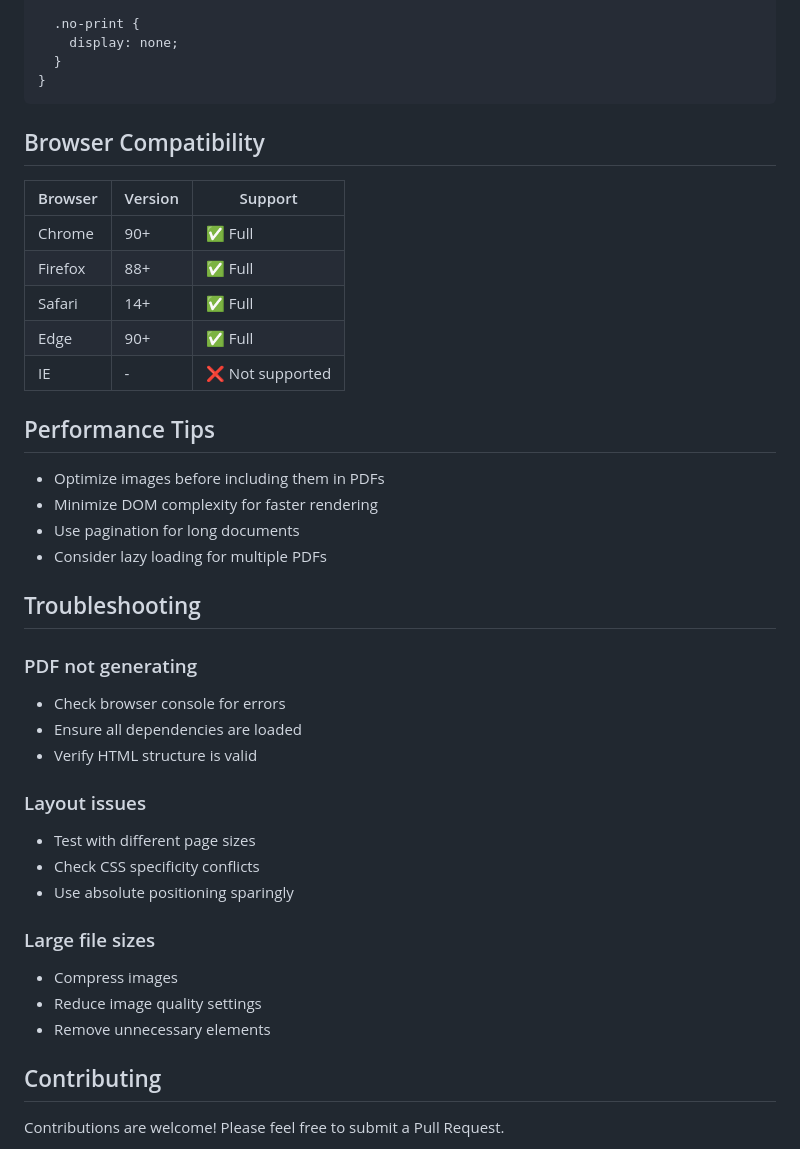
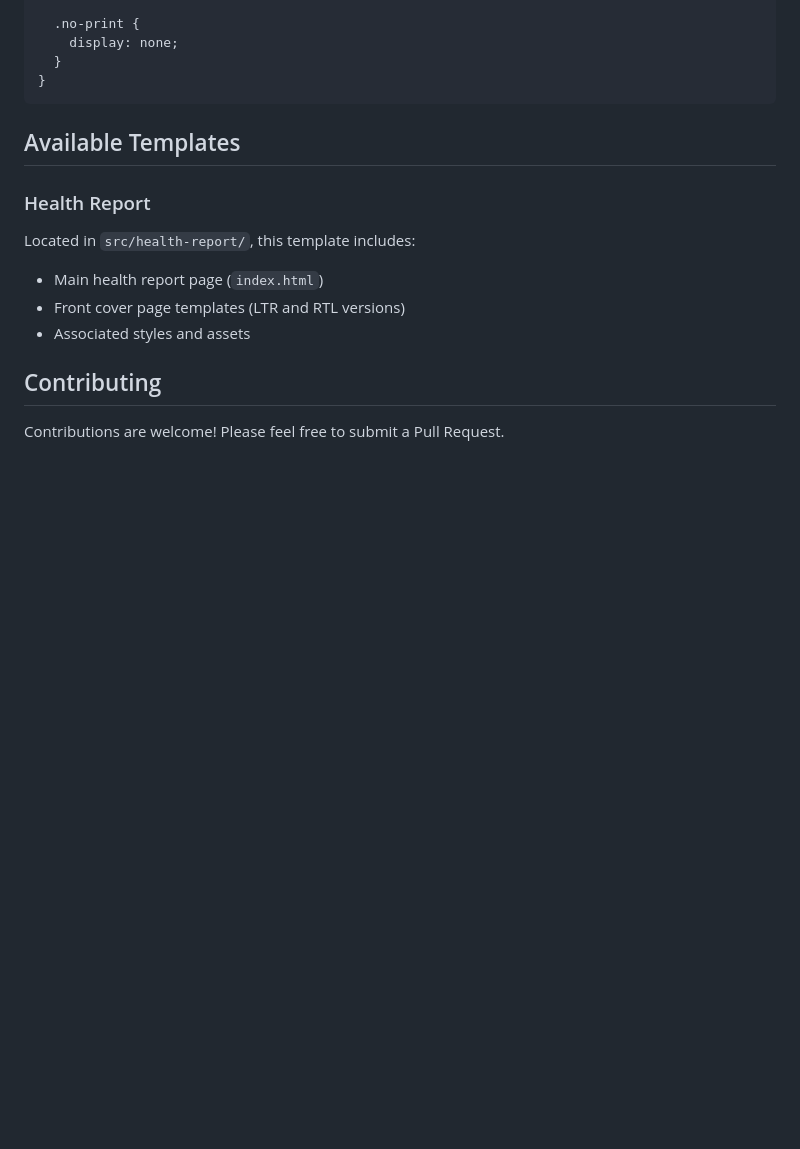
Before and after one commit to elfiehub/pdf-generator-template, a Markdown page: README.md, the part around one of its changes. GitHub-like rendering; blank space fills up the shorter version.

````diff
--- a/README.md
+++ b/README.md
@@ -171,39 +89,13 @@ Create transaction receipts for e-commerce or point-of-sale systems.
 }
 ```
 
-## Browser Compatibility
+## Available Templates
 
-| Browser | Version | Support |
-|---------|---------|---------|
-| Chrome | 90+ | ✅ Full |
-| Firefox | 88+ | ✅ Full |
-| Safari | 14+ | ✅ Full |
-| Edge | 90+ | ✅ Full |
-| IE | - | ❌ Not supported |
-
-## Performance Tips
-
-- Optimize images before including them in PDFs
-- Minimize DOM complexity for faster rendering
-- Use pagination for long documents
-- Consider lazy loading for multiple PDFs
-
-## Troubleshooting
-
-### PDF not generating
-- Check browser console for errors
-- Ensure all dependencies are loaded
-- Verify HTML structure is valid
-
-### Layout issues
-- Test with different page sizes
-- Check CSS specificity conflicts
-- Use absolute positioning sparingly
-
-### Large file sizes
-- Compress images
-- Reduce image quality settings
-- Remove unnecessary elements
+### Health Report
+Located in `src/health-report/`, this template includes:
+- Main health report page (`index.html`)
+- Front cover page templates (LTR and RTL versions)
+- Associated styles and assets
 
 ## Contributing
 
````
Also changed, not shown: other parts of README.md (+48 -153 lines).
